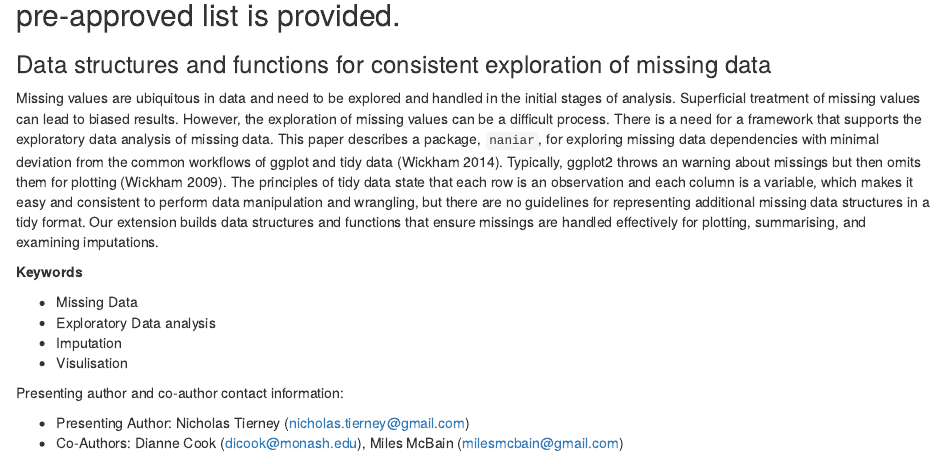
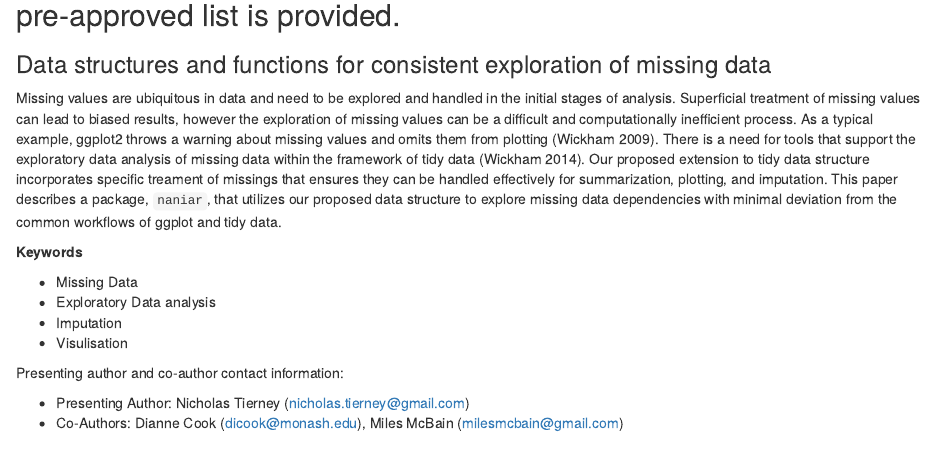
Before and after one commit to njtierney/jsm2017, an R Markdown document (jsm-feb-1-abstract.Rmd): the page in a window 1100 px wide, from 280 px down. Rendered offline with R 4.5, knitr and Pandoc, with nearby package versions.

Commit message:
Update jsm-feb-1-abstract.Rmd

```diff
--- a/jsm-feb-1-abstract.Rmd
+++ b/jsm-feb-1-abstract.Rmd
@@ -17,7 +17,7 @@ bibliography: jsm2017.bib
 ### Data structures and functions for consistent exploration of missing data
 
 
-Missing values are ubiquitous in data and need to be explored and handled in the initial stages of analysis. Superficial treatment of missing values can lead to biased results. However, the exploration of missing values can be a difficult process.  There is a need for a framework that supports the exploratory data analysis of missing data. This paper describes a package, `naniar`, for exploring missing data dependencies with minimal deviation from the common workflows of ggplot and tidy data [@wickham2014]. Typically, ggplot2 throws an warning about missings but then omits them for plotting [@wickham2009ggplot2]. The principles of tidy data state that each row is an observation and each column is a variable, which makes it easy and consistent to perform data manipulation and wrangling, but there are no guidelines for representing additional missing data structures in a tidy format. Our extension builds data structures and functions that ensure missings are handled effectively for plotting, summarising, and examining imputations.
+Missing values are ubiquitous in data and need to be explored and handled in the initial stages of analysis. Superficial treatment of missing values can lead to biased results, however the exploration of missing values can be a difficult and computationally inefficient process. As a typical example, ggplot2 throws a warning about missing values and omits them from plotting [@wickham2009ggplot2]. There is a need for tools that support the exploratory data analysis of missing data within the framework of tidy data [@wickham2014]. Our proposed extension to tidy data structure incorporates specific treament of missings that ensures they can be handled effectively for summarization, plotting, and imputation. This paper describes a package, `naniar`, that utilizes our proposed data structure to explore missing data dependencies with minimal deviation from the common workflows of ggplot and tidy data.
 
 **Keywords**
 
```
